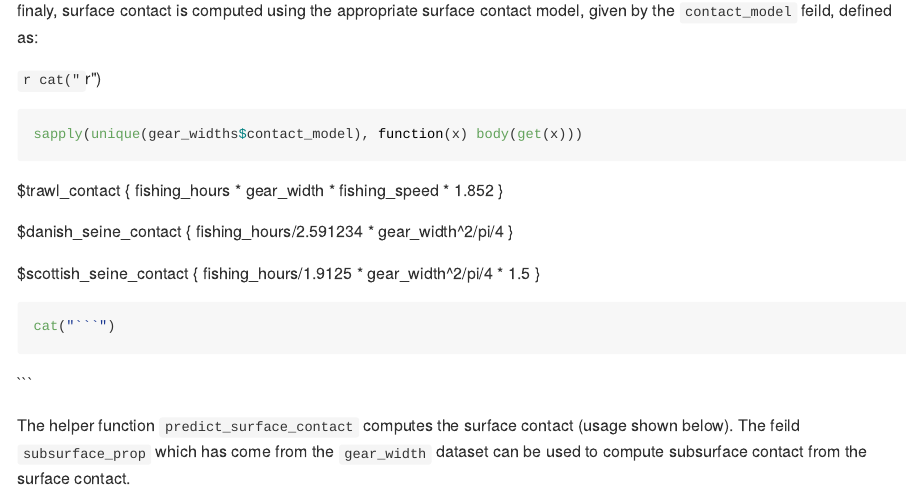
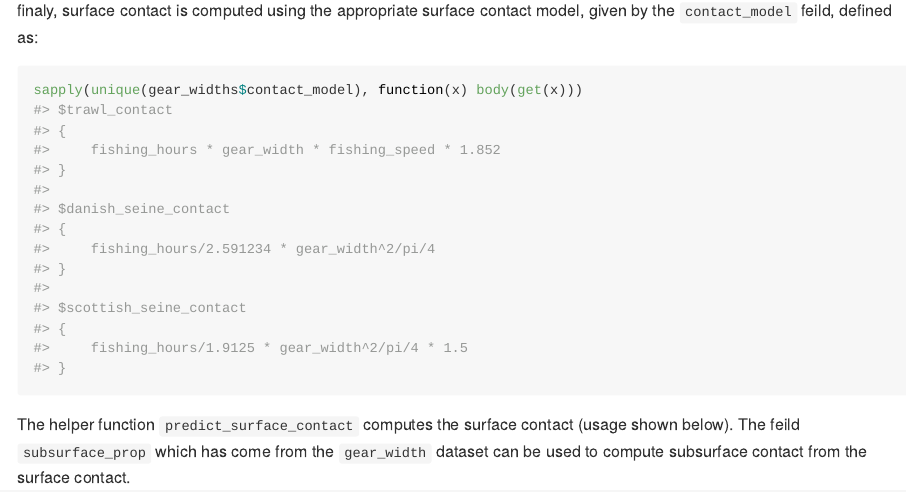
Before and after one commit to ices-tools-dev/sfdSAR, an R Markdown document (README.Rmd): the page in a window 1100 px wide, from 3270 px down. The pictures show the output file README.md that the author committed with the source, drawn offline in the style of GitHub.

Commit message:
try again

````diff
--- a/README.Rmd
+++ b/README.Rmd
@@ -119,10 +119,8 @@ vms$gearWidth_filled <-
 finaly, surface contact is computed using the appropriate surface contact
 model, given by the `contact_model` feild, defined as:
 
-```{r contact_model, results='asis'}
-cat("```r")
+```{r contact_model}
 sapply(unique(gear_widths$contact_model), function(x) body(get(x)))
-cat("```")
 ```
 
 The helper function `predict_surface_contact` computes the surface contact
````
Also changed, not shown: README.md.
